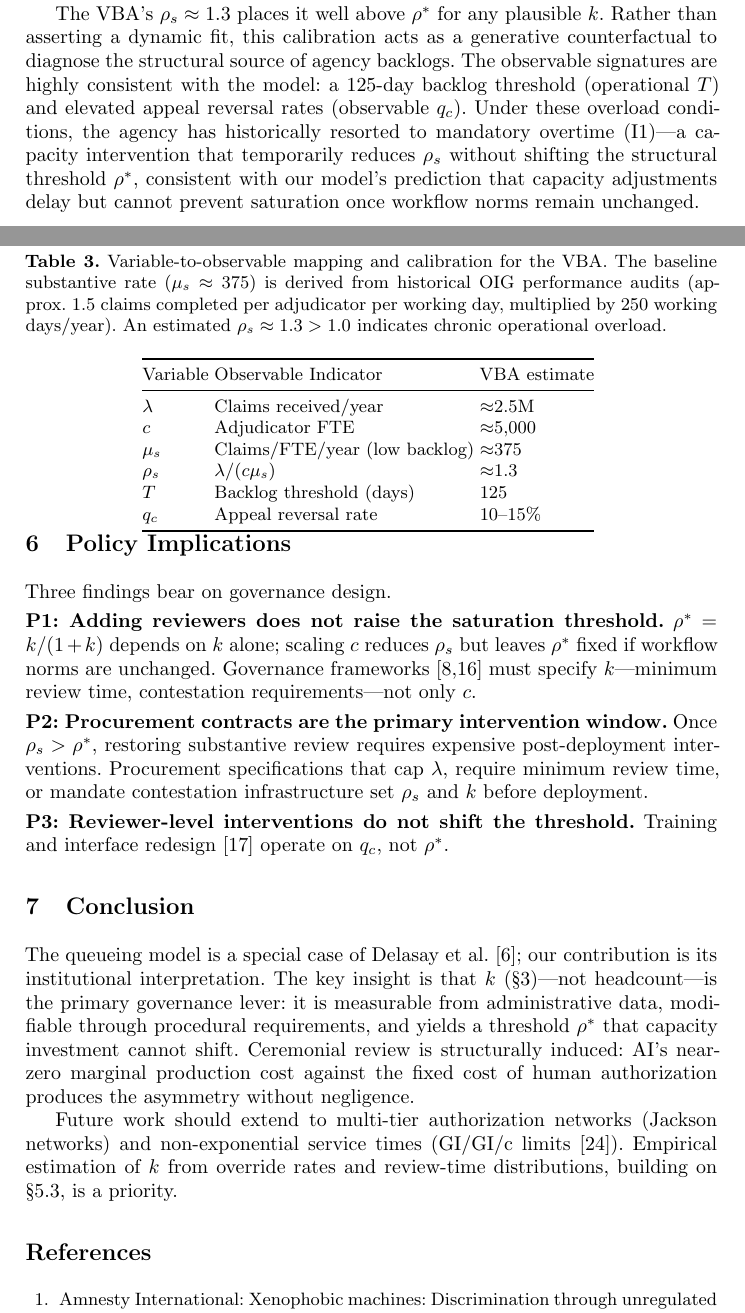
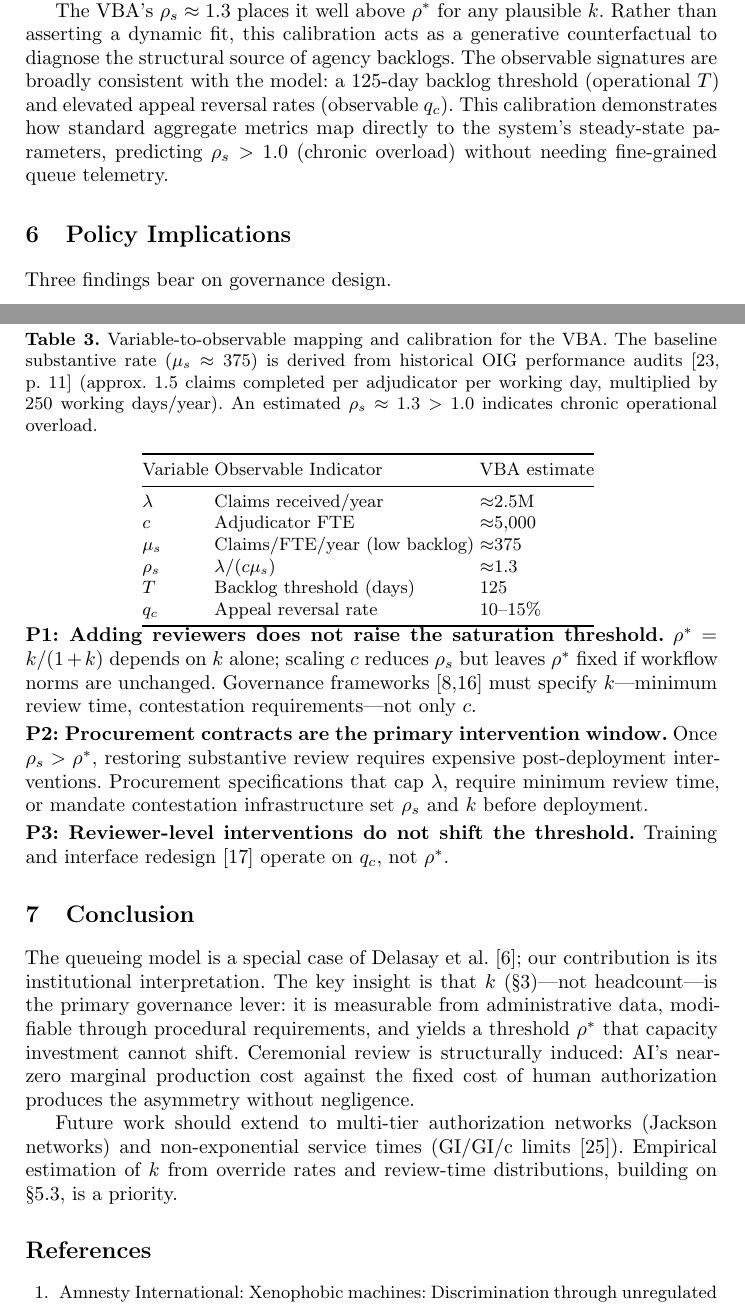
Before and after one commit to SilverCoin256/sbp-brims-2026-authorization-saturation, a LaTeX paper (sbp_brims_2026.tex): two parts of pages 7 and 8 of 10, joined at a grey line, cut so that both start at the same text. Compiled offline with pdfLaTeX.

Commit message:
Address final reviewer vulnerabilities: add precise OIG page-level citation, remove uncited overtime claim, and soften consistency claim

```diff
--- a/sbp_brims_2026.tex
+++ b/sbp_brims_2026.tex
@@ -447,7 +447,7 @@ To demonstrate the model's practical utility, we show how policy analysts can pa
 
 \begin{table}[t]
 \centering
-\caption{Variable-to-observable mapping and calibration for the VBA. The baseline substantive rate ($\mu_s \approx 375$) is derived from historical OIG performance audits (approx.\ 1.5 claims completed per adjudicator per working day, multiplied by 250 working days/year). An estimated $\rho_s \approx 1.3 > 1.0$ indicates chronic operational overload.}
+\caption{Variable-to-observable mapping and calibration for the VBA. The baseline substantive rate ($\mu_s \approx 375$) is derived from historical OIG performance audits~\cite[p.\ 11]{vaoig2024} (approx.\ 1.5 claims completed per adjudicator per working day, multiplied by 250 working days/year). An estimated $\rho_s \approx 1.3 > 1.0$ indicates chronic operational overload.}
 \label{tab:operationalization}
 \begin{tabular}{@{}lll@{}}
 \toprule
@@ -465,7 +465,7 @@ $q_c$ & Appeal reversal rate & 10--15\% \\
 \end{table}
 
 The VBA's $\rho_s \approx 1.3$ places it well above $\rho^*$ for any plausible
-$k$. Rather than asserting a dynamic fit, this calibration acts as a generative counterfactual to diagnose the structural source of agency backlogs. The observable signatures are highly consistent with the model: a 125-day backlog threshold (operational $T$) and elevated appeal reversal rates (observable $q_c$). Under these overload conditions, the agency has historically resorted to mandatory overtime (I1)---a capacity intervention that temporarily reduces $\rho_s$ without shifting the structural threshold $\rho^*$, consistent with our model's prediction that capacity adjustments delay but cannot prevent saturation once workflow norms remain unchanged.
+$k$. Rather than asserting a dynamic fit, this calibration acts as a generative counterfactual to diagnose the structural source of agency backlogs. The observable signatures are broadly consistent with the model: a 125-day backlog threshold (operational $T$) and elevated appeal reversal rates (observable $q_c$). This calibration demonstrates how standard aggregate metrics map directly to the system's steady-state parameters, predicting $\rho_s > 1.0$ (chronic overload) without needing fine-grained queue telemetry.
 
 \section{Policy Implications}
 \label{sec:policy}
```
Also changed, not shown: references.bib (+9 -0 lines).
